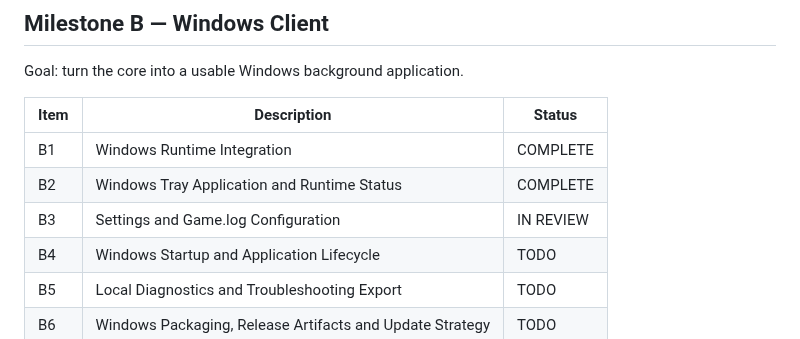
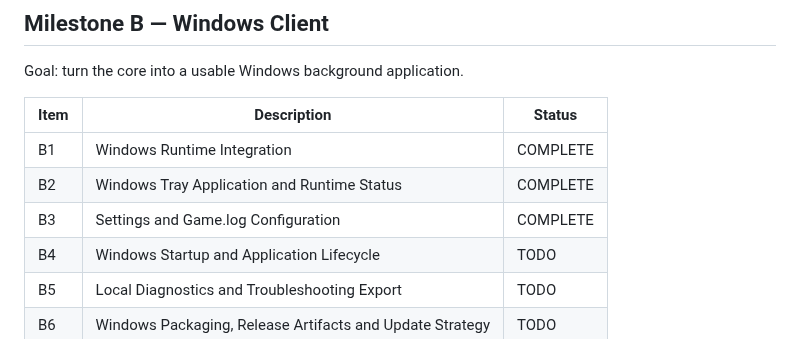
Before and after one commit to compumark/verselink, a Markdown page: docs/telemetry/PROJECT_PLAN.md, the part around the change. Drawn GitHub-style.

Commit message:
Mark telemetry B3 complete

```diff
--- a/docs/telemetry/PROJECT_PLAN.md
+++ b/docs/telemetry/PROJECT_PLAN.md
@@ -74,7 +74,7 @@ Goal: turn the core into a usable Windows background application.
 | --- | --- | --- |
 | B1 | Windows Runtime Integration | COMPLETE |
 | B2 | Windows Tray Application and Runtime Status | COMPLETE |
-| B3 | Settings and Game.log Configuration | IN REVIEW |
+| B3 | Settings and Game.log Configuration | COMPLETE |
 | B4 | Windows Startup and Application Lifecycle | TODO |
 | B5 | Local Diagnostics and Troubleshooting Export | TODO |
 | B6 | Windows Packaging, Release Artifacts and Update Strategy | TODO |
```
